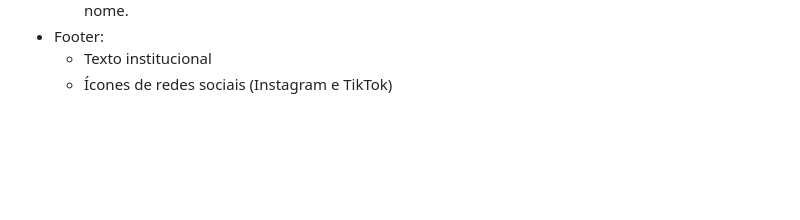
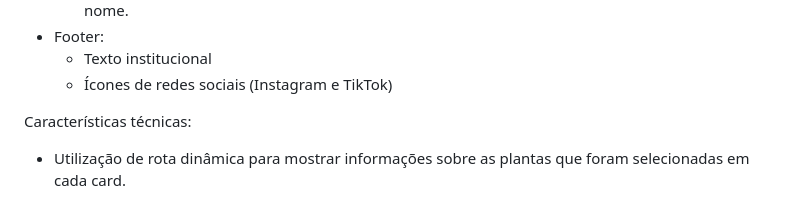
Before and after one commit to bsthay/projeto-web-n1, a Markdown page: README2.md, the part around the change. Rendered like a GitHub page; blank space fills up the shorter version.

```diff
--- a/README2.md
+++ b/README2.md
@@ -190,3 +190,7 @@ Estrutura:
 * Footer:
     * Texto institucional
     * Ícones de redes sociais (Instagram e TikTok)
+
+Características técnicas:
+
+* Utilização de rota dinâmica para mostrar informações sobre as plantas que foram selecionadas em cada card.
```
